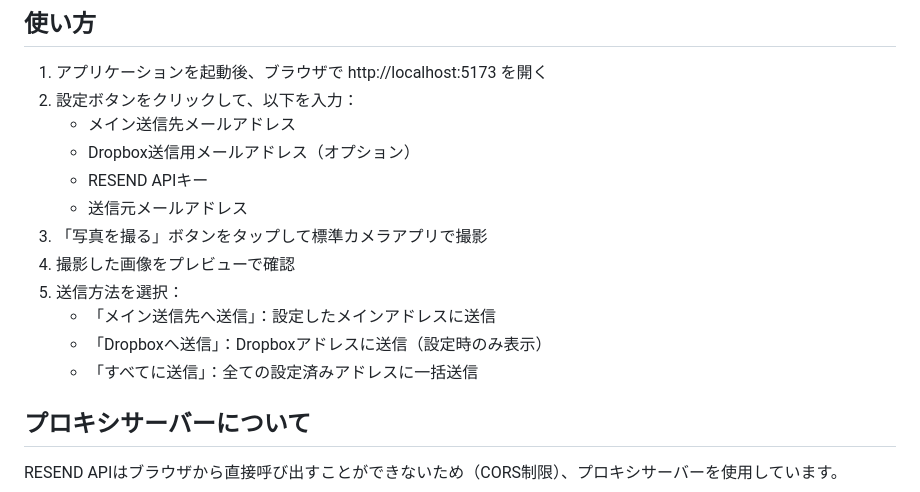
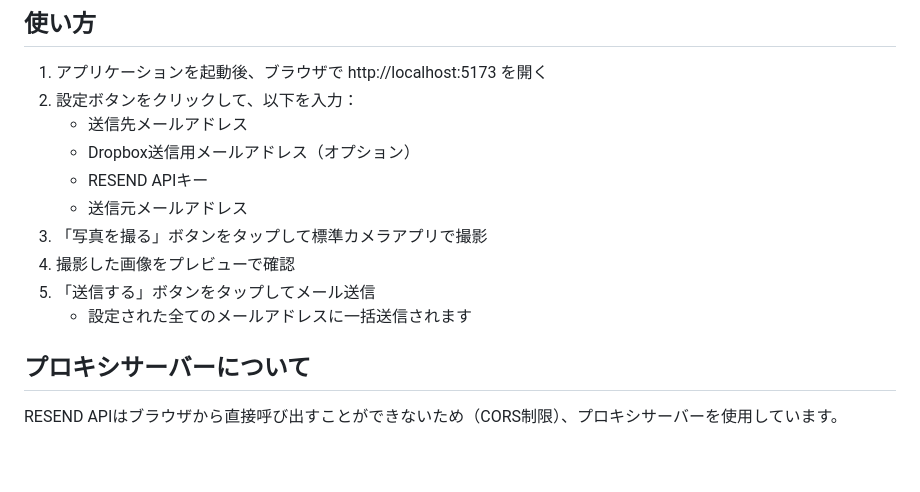
Before and after one commit to dominion525/yayoi-receipt-for-smart, a Markdown page: README.md, the part around the change. Rendered like a GitHub page; blank space fills up the shorter version.

Commit message:
docs: README.md使い方セクションの送信方法を修正
- 実際の実装に合わせて送信方法の説明を修正
- 現在は「送信する」ボタン1つで全アドレスに一括送信する仕様

🤖 Generated with [Claude Code](https://claude.ai/code)

Co-Authored-By: Claude <noreply@anthropic.com>

```diff
--- a/README.md
+++ b/README.md
@@ -112,16 +112,14 @@ src/
 
 1. アプリケーションを起動後、ブラウザで http://localhost:5173 を開く
 2. 設定ボタンをクリックして、以下を入力：
-   - メイン送信先メールアドレス
+   - 送信先メールアドレス
    - Dropbox送信用メールアドレス（オプション）
    - RESEND APIキー
    - 送信元メールアドレス
 3. 「写真を撮る」ボタンをタップして標準カメラアプリで撮影
 4. 撮影した画像をプレビューで確認
-5. 送信方法を選択：
-   - 「メイン送信先へ送信」：設定したメインアドレスに送信
-   - 「Dropboxへ送信」：Dropboxアドレスに送信（設定時のみ表示）
-   - 「すべてに送信」：全ての設定済みアドレスに一括送信
+5. 「送信する」ボタンをタップしてメール送信
+   - 設定された全てのメールアドレスに一括送信されます
 
 ## プロキシサーバーについて
 
```
